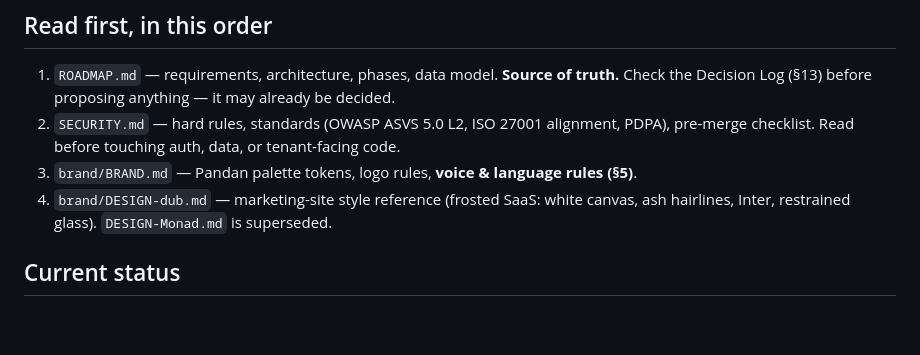
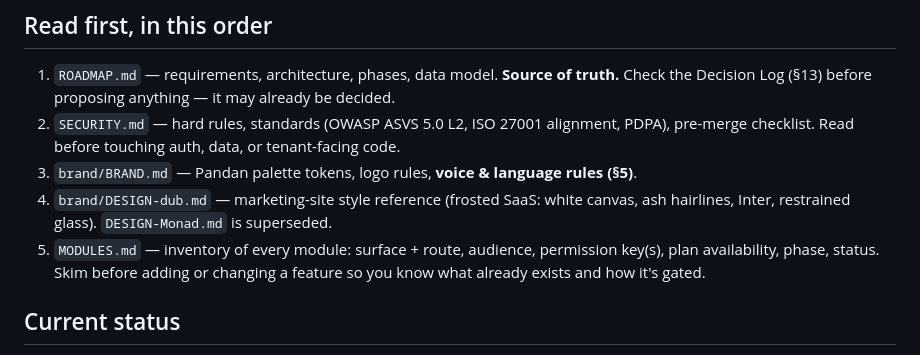
Before and after one commit to ripjian/kembali, a Markdown page: CLAUDE.md, the part around one of its changes. Drawn GitHub-style; blank space fills up the shorter version.

```diff
--- a/CLAUDE.md
+++ b/CLAUDE.md
@@ -9,5 +9,6 @@ Multi-tenant SaaS digital stamp-card loyalty platform (Malaysia/SEA first). Cust
 2. `SECURITY.md` — hard rules, standards (OWASP ASVS 5.0 L2, ISO 27001 alignment, PDPA), pre-merge checklist. Read before touching auth, data, or tenant-facing code.
 3. `brand/BRAND.md` — Pandan palette tokens, logo rules, **voice & language rules (§5)**.
 4. `brand/DESIGN-dub.md` — marketing-site style reference (frosted SaaS: white canvas, ash hairlines, Inter, restrained glass). `DESIGN-Monad.md` is superseded.
+5. `MODULES.md` — inventory of every module: surface + route, audience, permission key(s), plan availability, phase, status. Skim before adding or changing a feature so you know what already exists and how it's gated.
 
 ## Current status
```
Also changed, not shown: other parts of CLAUDE.md (+1 -1 lines), MODULES.md (added, +65 -0 lines), ROADMAP.md (+2 -0 lines).
